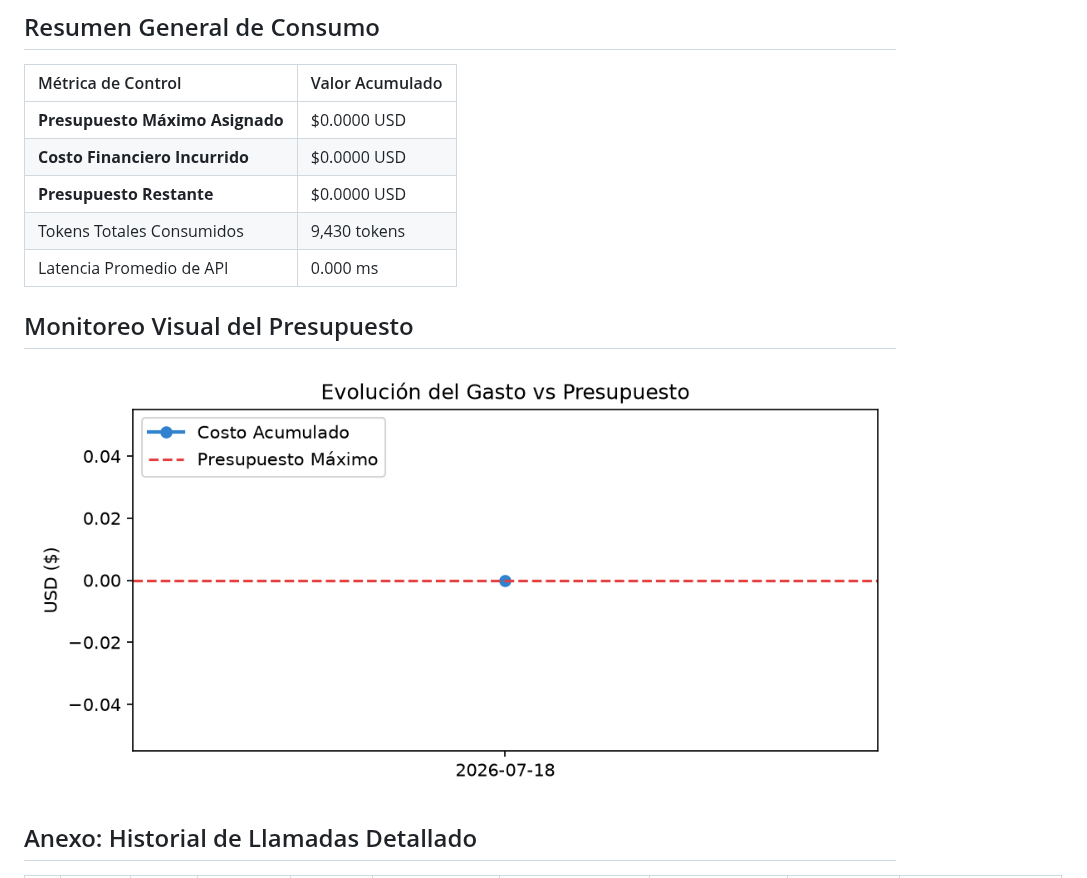
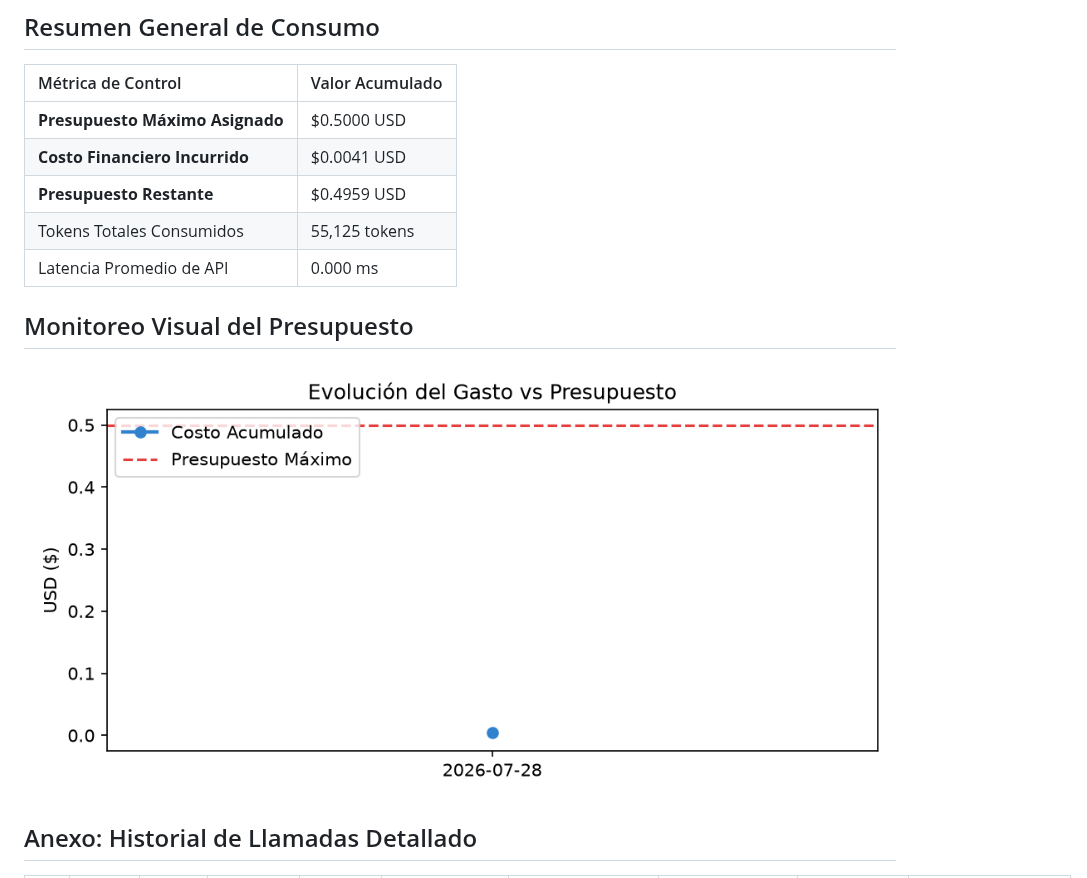
Before and after one commit to juanignaciosolis/northwind-analyst-agent, a Markdown page: artifacts/REPORTE_TOKENOMICS.md, the part around one of its changes. Drawn GitHub-style; pictures changed too: artifacts/costo_acumulado.png.

```diff
--- a/artifacts/REPORTE_TOKENOMICS.md
+++ b/artifacts/REPORTE_TOKENOMICS.md
@@ -5,10 +5,10 @@
 
 | Métrica de Control | Valor Acumulado |
 | :--- | :--- |
-| **Presupuesto Máximo Asignado** | $0.0000 USD |
-| **Costo Financiero Incurrido** | $0.0000 USD |
-| **Presupuesto Restante** | $0.0000 USD |
-| Tokens Totales Consumidos | 9,430 tokens |
+| **Presupuesto Máximo Asignado** | $0.5000 USD |
+| **Costo Financiero Incurrido** | $0.0041 USD |
+| **Presupuesto Restante** | $0.4959 USD |
+| Tokens Totales Consumidos | 55,125 tokens |
 | Latencia Promedio de API | 0.000 ms |
 
 ## Monitoreo Visual del Presupuesto
```
Also changed, not shown: other parts of artifacts/REPORTE_TOKENOMICS.md (+26 -6 lines), 6 other files.
